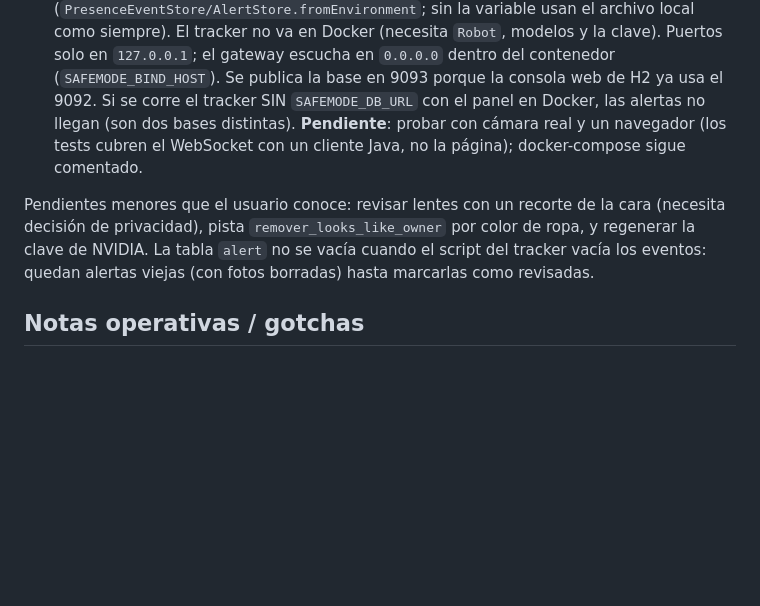
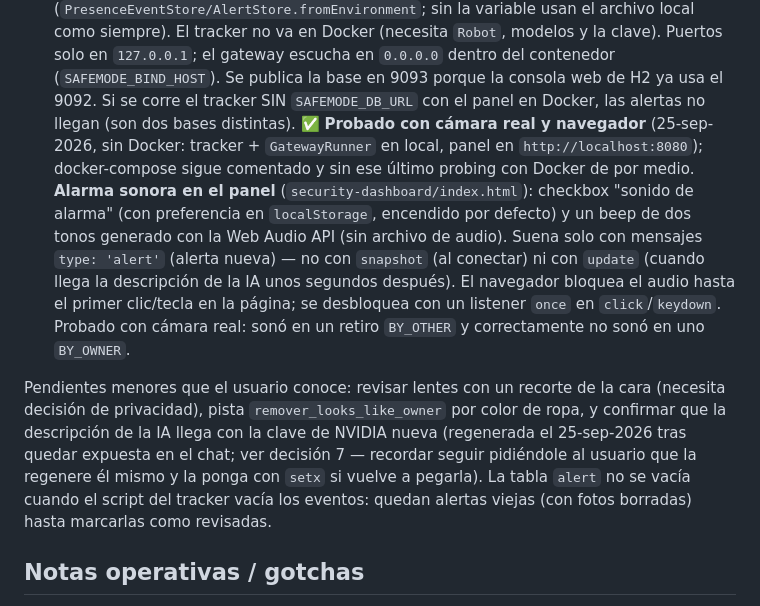
Before and after one commit to kevyn1005/Safemode-ARSW, a Markdown page: CLAUDE.md, the part around the change. Drawn GitHub-style; blank space fills up the shorter version.

Commit message:
Documenta la prueba del panel en vivo y la alarma sonora
Co-Authored-By: Claude Opus 5.5 <noreply@anthropic.com>

```diff
--- a/CLAUDE.md
+++ b/CLAUDE.md
@@ -322,13 +322,23 @@ Solo la descripción textual opcional de quien retira la hace la IA externa.
    sin la variable usan el archivo local como siempre). El tracker no va en Docker (necesita `Robot`, modelos y la
    clave). Puertos solo en `127.0.0.1`; el gateway escucha en `0.0.0.0` dentro del contenedor (`SAFEMODE_BIND_HOST`).
    Se publica la base en 9093 porque la consola web de H2 ya usa el 9092. Si se corre el tracker SIN `SAFEMODE_DB_URL`
-   con el panel en Docker, las alertas no llegan (son dos bases distintas). **Pendiente**: probar con cámara real y un navegador (los tests
-   cubren el WebSocket con un cliente Java, no la página); docker-compose sigue comentado.
+   con el panel en Docker, las alertas no llegan (son dos bases distintas). ✅ **Probado con cámara real y navegador**
+   (25-sep-2026, sin Docker: tracker + `GatewayRunner` en local, panel en `http://localhost:8080`); docker-compose
+   sigue comentado y sin ese último probing con Docker de por medio.
+   **Alarma sonora en el panel** (`security-dashboard/index.html`): checkbox "sonido de alarma" (con preferencia en
+   `localStorage`, encendido por defecto) y un beep de dos tonos generado con la Web Audio API (sin archivo de
+   audio). Suena solo con mensajes `type: 'alert'` (alerta nueva) — no con `snapshot` (al conectar) ni con `update`
+   (cuando llega la descripción de la IA unos segundos después). El navegador bloquea el audio hasta el primer
+   clic/tecla en la página; se desbloquea con un listener `once` en `click`/`keydown`. Probado con cámara real:
+   sonó en un retiro `BY_OTHER` y correctamente no sonó en uno `BY_OWNER`.
 
 Pendientes menores que el usuario conoce: revisar lentes con un recorte de la cara (necesita
-decisión de privacidad), pista `remover_looks_like_owner` por color de ropa, y regenerar la
-clave de NVIDIA. La tabla `alert` no se vacía cuando el script del tracker vacía los eventos:
-quedan alertas viejas (con fotos borradas) hasta marcarlas como revisadas.
+decisión de privacidad), pista `remover_looks_like_owner` por color de ropa, y confirmar que la
+descripción de la IA llega con la clave de NVIDIA nueva (regenerada el 25-sep-2026 tras quedar
+expuesta en el chat; ver decisión 7 — recordar seguir pidiéndole al usuario que la regenere él
+mismo y la ponga con `setx` si vuelve a pegarla). La tabla `alert` no se vacía cuando el script
+del tracker vacía los eventos: quedan alertas viejas (con fotos borradas) hasta marcarlas como
+revisadas.
 
 ## Notas operativas / gotchas
 
```
